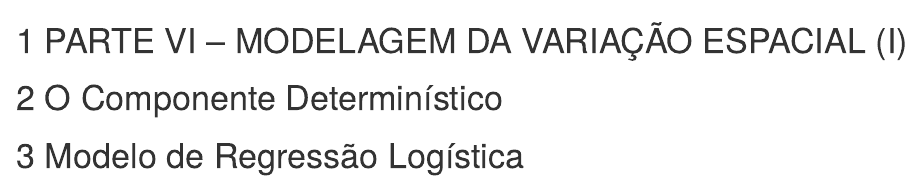
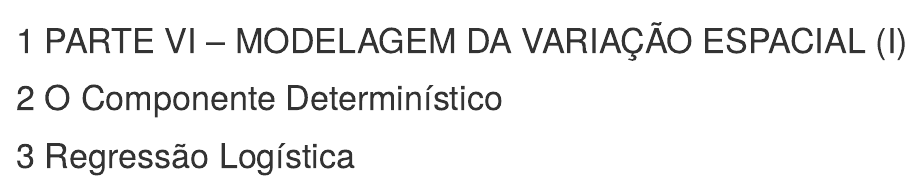
Before and after one commit to samuel-rosa/pedologia-quantitativa, an R Markdown document (06-deterministico.Rmd): the page in a window 1100 px wide, from its top. Rendered offline with R 4.5, knitr and Pandoc, with nearby package versions; drawn as R Markdown's standard HTML page in place of the format the file asks for.

```diff
--- a/06-deterministico.Rmd
+++ b/06-deterministico.Rmd
@@ -2,4 +2,4 @@
 
 # O Componente Determinístico
 
-# Modelo de Regressão Logística
+# Regressão Logística
```
